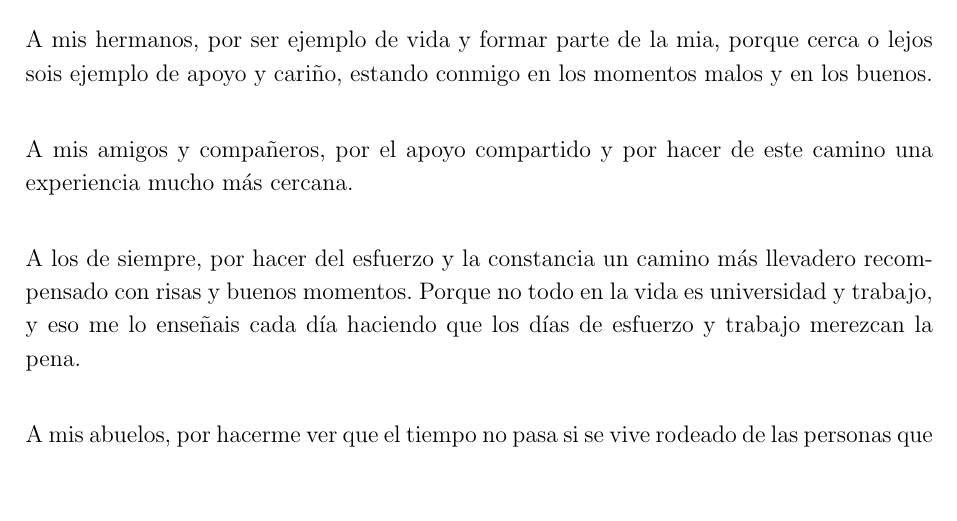
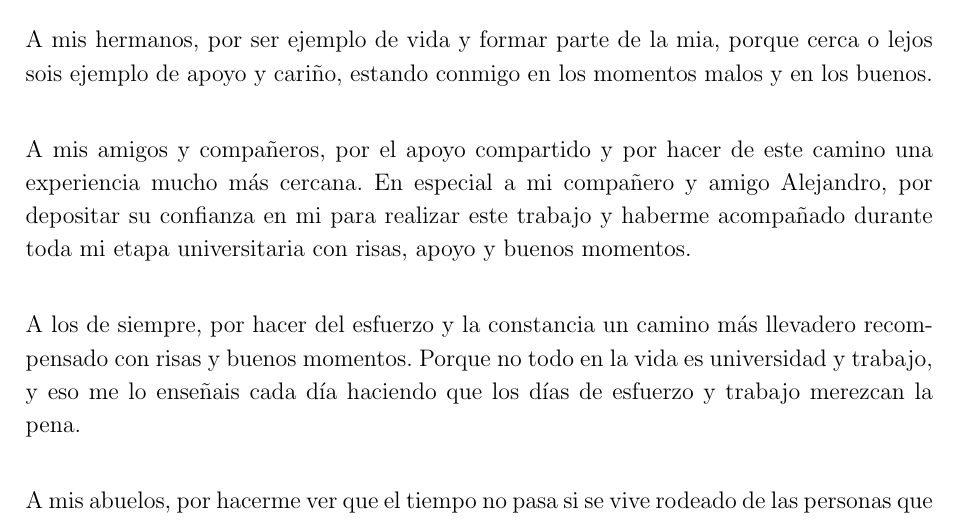
Before and after one commit to alecasbar/omnilitter-docs, a LaTeX thesis (main.tex, which reads chapters/00_agradecimientos.tex): part of page 4 of 208, cut so that both start at the same text, the shorter picture padded with empty space. Compiled offline with pdfLaTeX.

Commit message:
Agradecimiento

```diff
--- a/chapters/00_agradecimientos.tex
+++ b/chapters/00_agradecimientos.tex
@@ -22,8 +22,9 @@ sois ejemplo de apoyo y cariño, estando conmigo en los momentos malos y en los
 
 \vspace{0.5cm}
 
-A mis amigos y compañeros, por el apoyo compartido y por hacer de este camino una experiencia mucho más cercana.
-
+A mis amigos y compañeros, por el apoyo compartido y por hacer de este camino una experiencia mucho más cercana. En especial a
+mi compañero y amigo Alejandro, por depositar su confianza en mi para realizar este trabajo y haberme acompañado
+durante toda mi etapa universitaria con risas, apoyo y buenos momentos.
 \vspace{0.5cm}
 
 A los de siempre, por hacer del esfuerzo y la constancia un camino más llevadero recompensado con risas y buenos momentos. Porque
```
